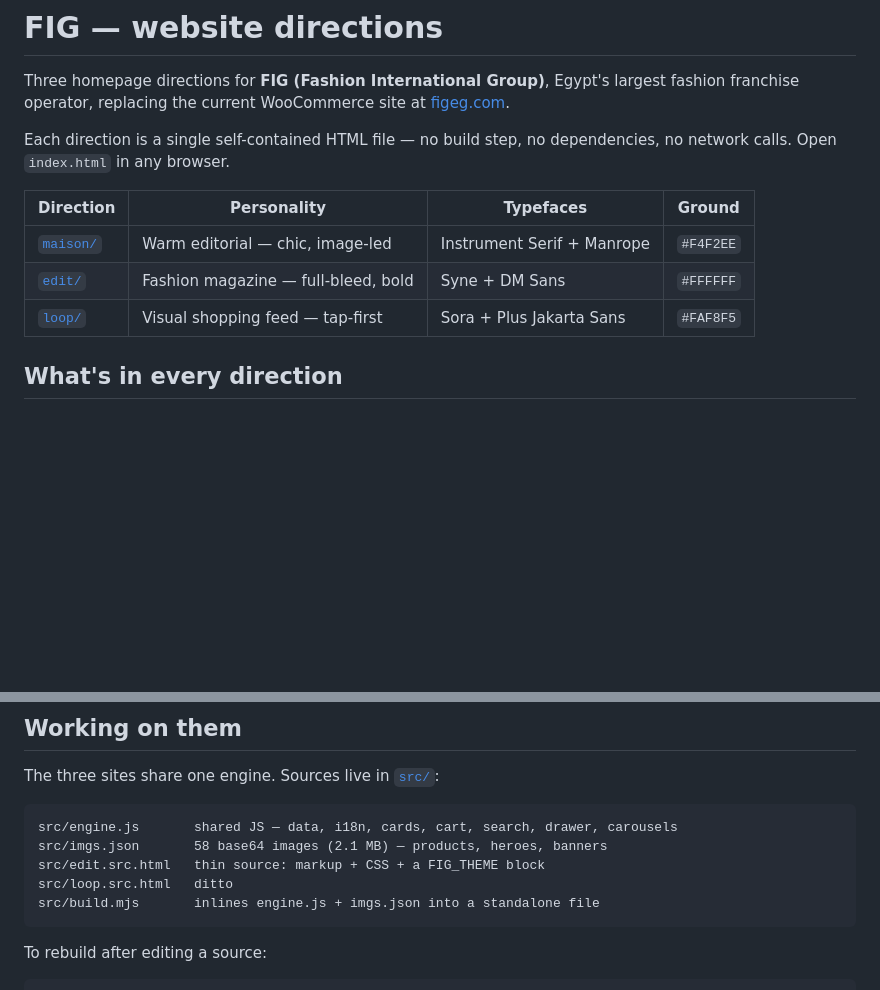
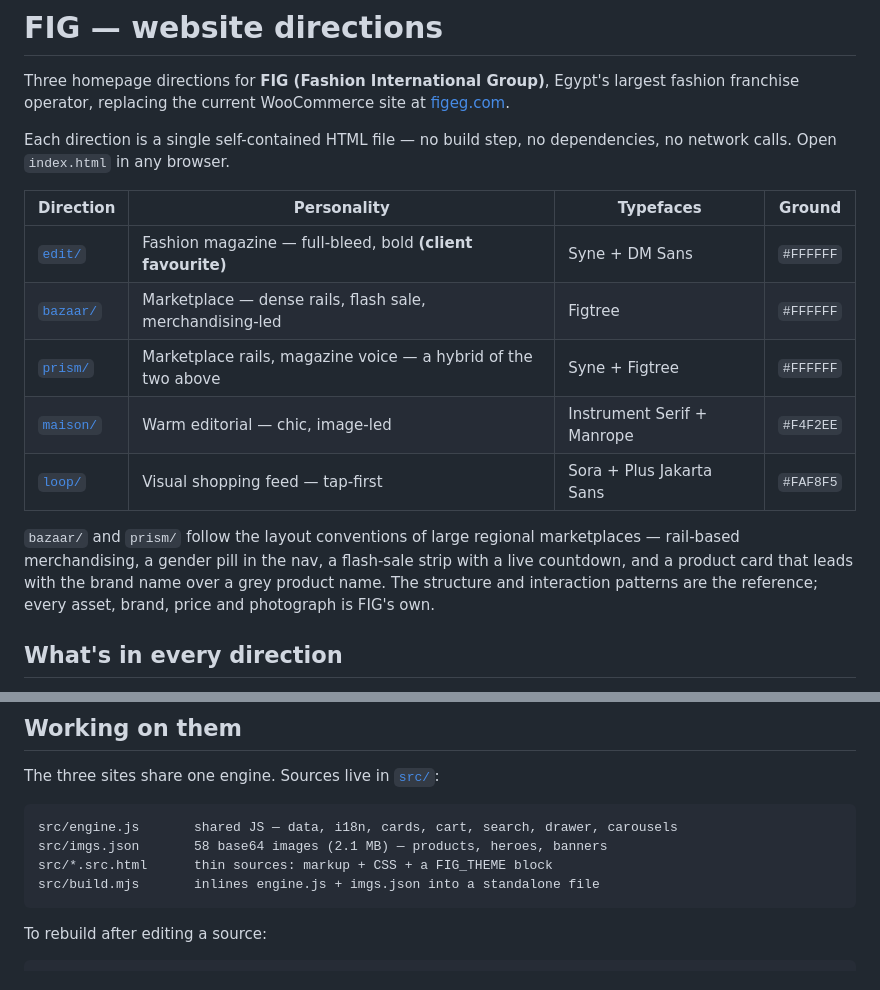
Before and after one commit to band-agents/fig-website-directions, a Markdown page: README.md, 2 parts joined by grey strips. Drawn GitHub-style; blank space fills up the shorter version.

Commit message:
Document Bazaar and Prism in the README
Co-Authored-By: Claude Opus 5 <noreply@anthropic.com>

````diff
--- a/README.md
+++ b/README.md
@@ -8,9 +8,16 @@ calls. Open `index.html` in any browser.
 
 | Direction | Personality | Typefaces | Ground |
 |---|---|---|---|
+| [`edit/`](edit/) | Fashion magazine — full-bleed, bold **(client favourite)** | Syne + DM Sans | `#FFFFFF` |
+| [`bazaar/`](bazaar/) | Marketplace — dense rails, flash sale, merchandising-led | Figtree | `#FFFFFF` |
+| [`prism/`](prism/) | Marketplace rails, magazine voice — a hybrid of the two above | Syne + Figtree | `#FFFFFF` |
 | [`maison/`](maison/) | Warm editorial — chic, image-led | Instrument Serif + Manrope | `#F4F2EE` |
-| [`edit/`](edit/) | Fashion magazine — full-bleed, bold | Syne + DM Sans | `#FFFFFF` |
 | [`loop/`](loop/) | Visual shopping feed — tap-first | Sora + Plus Jakarta Sans | `#FAF8F5` |
+
+`bazaar/` and `prism/` follow the layout conventions of large regional marketplaces —
+rail-based merchandising, a gender pill in the nav, a flash-sale strip with a live countdown, and a
+product card that leads with the brand name over a grey product name. The structure and interaction
+patterns are the reference; every asset, brand, price and photograph is FIG's own.
 
 ## What's in every direction
 
@@ -37,8 +44,7 @@ The three sites share one engine. Sources live in [`src/`](src/):
 ```
 src/engine.js       shared JS — data, i18n, cards, cart, search, drawer, carousels
 src/imgs.json       58 base64 images (2.1 MB) — products, heroes, banners
-src/edit.src.html   thin source: markup + CSS + a FIG_THEME block
-src/loop.src.html   ditto
+src/*.src.html      thin sources: markup + CSS + a FIG_THEME block
 src/build.mjs       inlines engine.js + imgs.json into a standalone file
 ```
 
````
